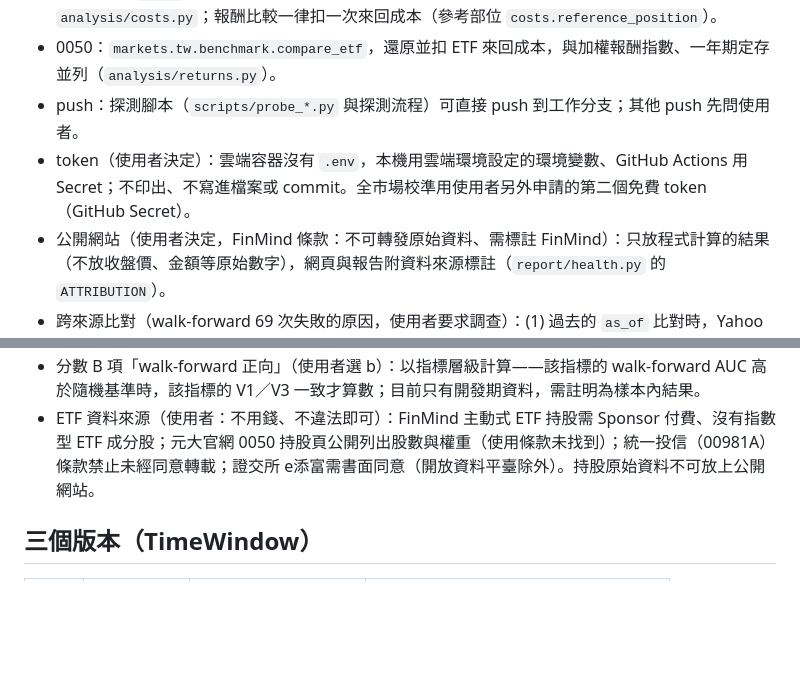
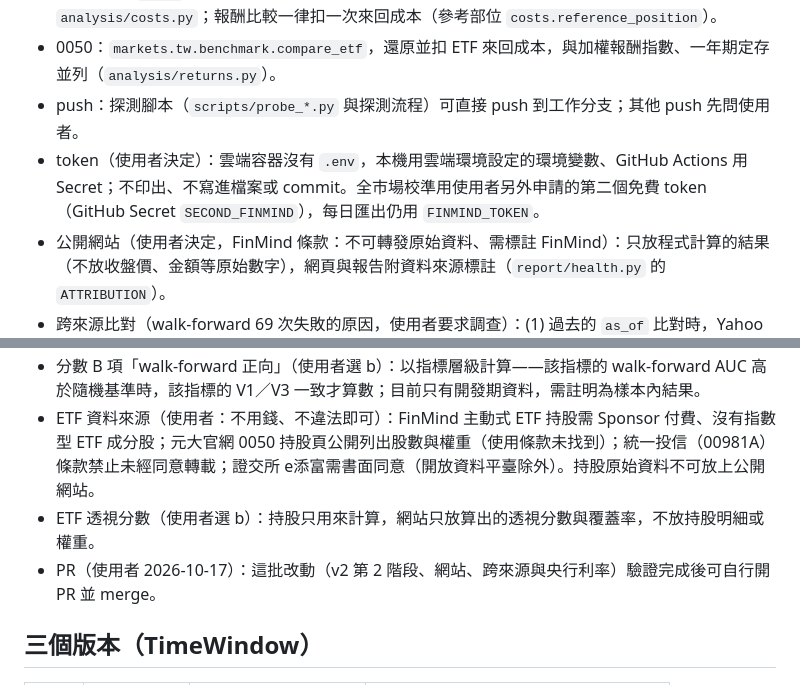
Before and after one commit to yize-c/Stock, a Markdown page: CLAUDE.md, 2 parts joined by grey strips. Rendered like a GitHub page; blank space fills up the shorter version.

Commit message:
docs: record the calibration token, ETF score and merge decisions
Co-Authored-By: Claude Opus 5.5 <noreply@anthropic.com>
Claude-Session: https://claude.ai/code/session_01S6eTxTAAj8f9bR2fvfNjmq

```diff
--- a/CLAUDE.md
+++ b/CLAUDE.md
@@ -119,11 +119,13 @@
 - 交易成本：`costs`（手續費 0.1425% 雙邊、最低 20 元、證交稅股票 0.3%／ETF 0.1% 賣出），`analysis/costs.py`；報酬比較一律扣一次來回成本（參考部位 `costs.reference_position`）。
 - 0050：`markets.tw.benchmark.compare_etf`，還原並扣 ETF 來回成本，與加權報酬指數、一年期定存並列（`analysis/returns.py`）。
 - push：探測腳本（`scripts/probe_*.py` 與探測流程）可直接 push 到工作分支；其他 push 先問使用者。
-- token（使用者決定）：雲端容器沒有 `.env`，本機用雲端環境設定的環境變數、GitHub Actions 用 Secret；不印出、不寫進檔案或 commit。全市場校準用使用者另外申請的第二個免費 token（GitHub Secret）。
+- token（使用者決定）：雲端容器沒有 `.env`，本機用雲端環境設定的環境變數、GitHub Actions 用 Secret；不印出、不寫進檔案或 commit。全市場校準用使用者另外申請的第二個免費 token（GitHub Secret `SECOND_FINMIND`），每日匯出仍用 `FINMIND_TOKEN`。
 - 公開網站（使用者決定，FinMind 條款：不可轉發原始資料、需標註 FinMind）：只放程式計算的結果（不放收盤價、金額等原始數字），網頁與報告附資料來源標註（`report/health.py` 的 `ATTRIBUTION`）。
 - 跨來源比對（walk-forward 69 次失敗的原因，使用者要求調查）：(1) 過去的 `as_of` 比對時，Yahoo 收盤已用今天以前的全部分割回溯調整 → 讀到今天並用 Yahoo 的分割倍數還原；(2) Yahoo 個別日期錯誤（多在 2024-03-29）→ 經證交所STOCK_DAY／櫃買 tradingStock 官方收盤確認後列入 `markets.tw.data_validation.known_source_errors`，該日不比對且 FinMind 必須等於官方收盤；清單外仍報錯。修正後 69 次全部通過。
 - 分數 B 項「walk-forward 正向」（使用者選 b）：以指標層級計算——該指標的 walk-forward AUC 高於隨機基準時，該指標的 V1／V3 一致才算數；目前只有開發期資料，需註明為樣本內結果。
 - ETF 資料來源（使用者：不用錢、不違法即可）：FinMind 主動式 ETF 持股需 Sponsor 付費、沒有指數型 ETF 成分股；元大官網 0050 持股頁公開列出股數與權重（使用條款未找到）；統一投信（00981A）條款禁止未經同意轉載；證交所 e添富需書面同意（開放資料平臺除外）。持股原始資料不可放上公開網站。
+- ETF 透視分數（使用者選 b）：持股只用來計算，網站只放算出的透視分數與覆蓋率，不放持股明細或權重。
+- PR（使用者 2026-10-17）：這批改動（v2 第 2 階段、網站、跨來源與央行利率）驗證完成後可自行開 PR 並 merge。
 
 ## 三個版本（TimeWindow）
 | 版本 | 名稱 | 股價 | 財報 |
```
